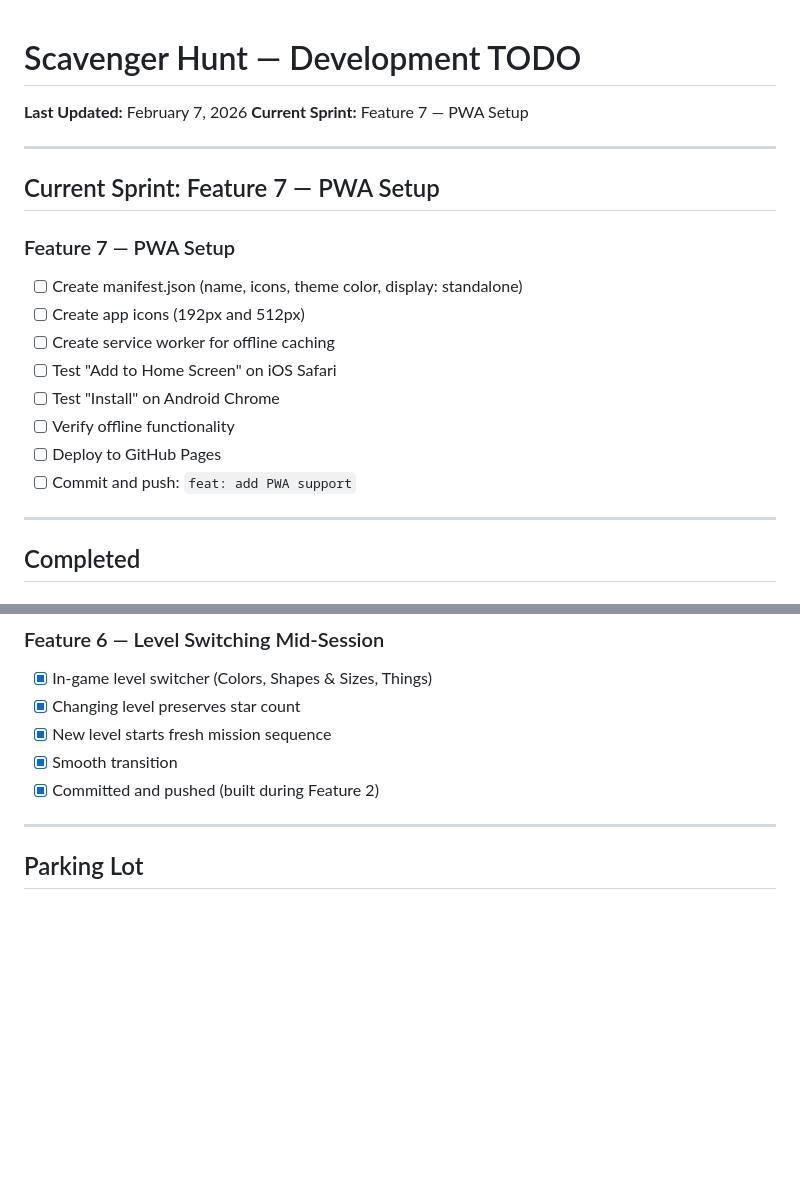
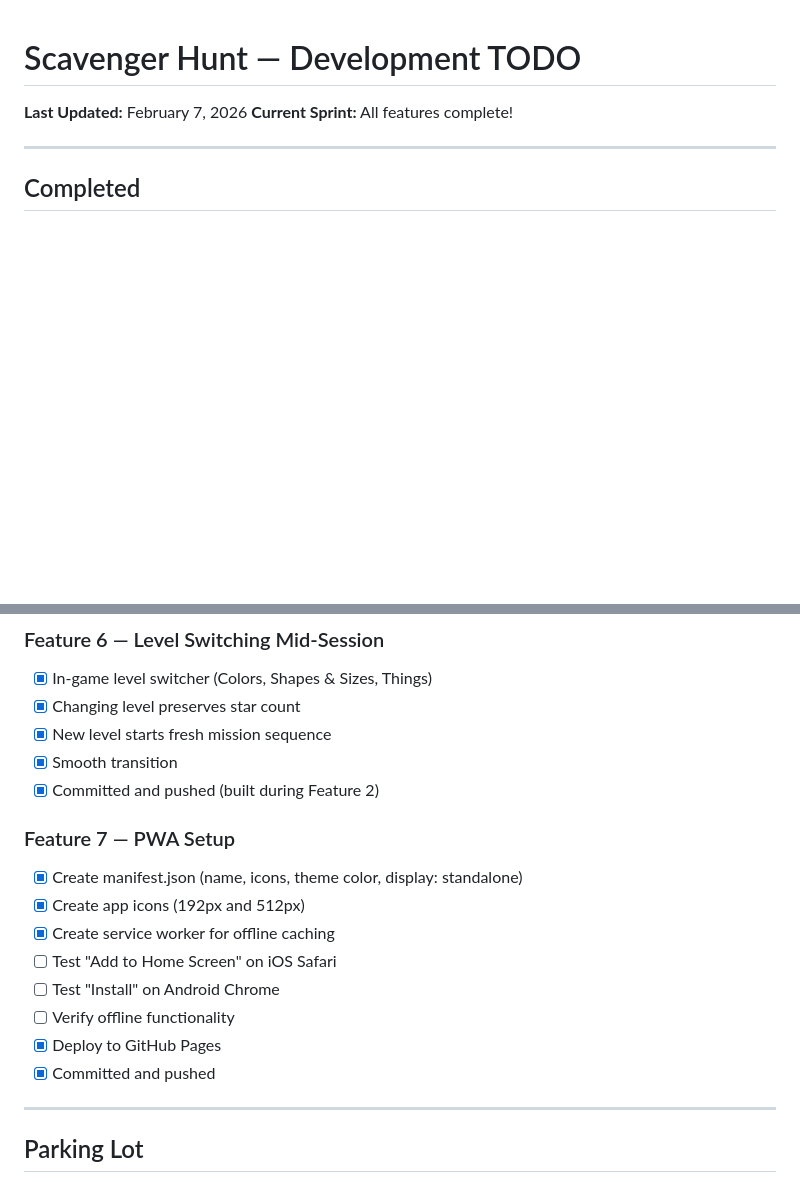
Before and after one commit to BleacherPeanuts/scavenger-hunt, a Markdown page: TODO.md, 2 parts joined by grey strips. Drawn GitHub-style; blank space fills up the shorter version.

```diff
--- a/TODO.md
+++ b/TODO.md
@@ -1,21 +1,7 @@
 # Scavenger Hunt — Development TODO
 
 **Last Updated:** February 7, 2026
-**Current Sprint:** Feature 7 — PWA Setup
-
----
-
-## Current Sprint: Feature 7 — PWA Setup
-
-### Feature 7 — PWA Setup
-- [ ] Create manifest.json (name, icons, theme color, display: standalone)
-- [ ] Create app icons (192px and 512px)
-- [ ] Create service worker for offline caching
-- [ ] Test "Add to Home Screen" on iOS Safari
-- [ ] Test "Install" on Android Chrome
-- [ ] Verify offline functionality
-- [ ] Deploy to GitHub Pages
-- [ ] Commit and push: `feat: add PWA support`
+**Current Sprint:** All features complete!
 
 ---
 
@@ -69,6 +55,16 @@
 - [x] Smooth transition
 - [x] Committed and pushed (built during Feature 2)
 
+### Feature 7 — PWA Setup
+- [x] Create manifest.json (name, icons, theme color, display: standalone)
+- [x] Create app icons (192px and 512px)
+- [x] Create service worker for offline caching
+- [ ] Test "Add to Home Screen" on iOS Safari
+- [ ] Test "Install" on Android Chrome
+- [ ] Verify offline functionality
+- [x] Deploy to GitHub Pages
+- [x] Committed and pushed
+
 ---
 
 ## Parking Lot
```
Also changed, not shown: other parts of TODO.md (+1 -1 lines), CHANGELOG.md (+22 -0 lines).
